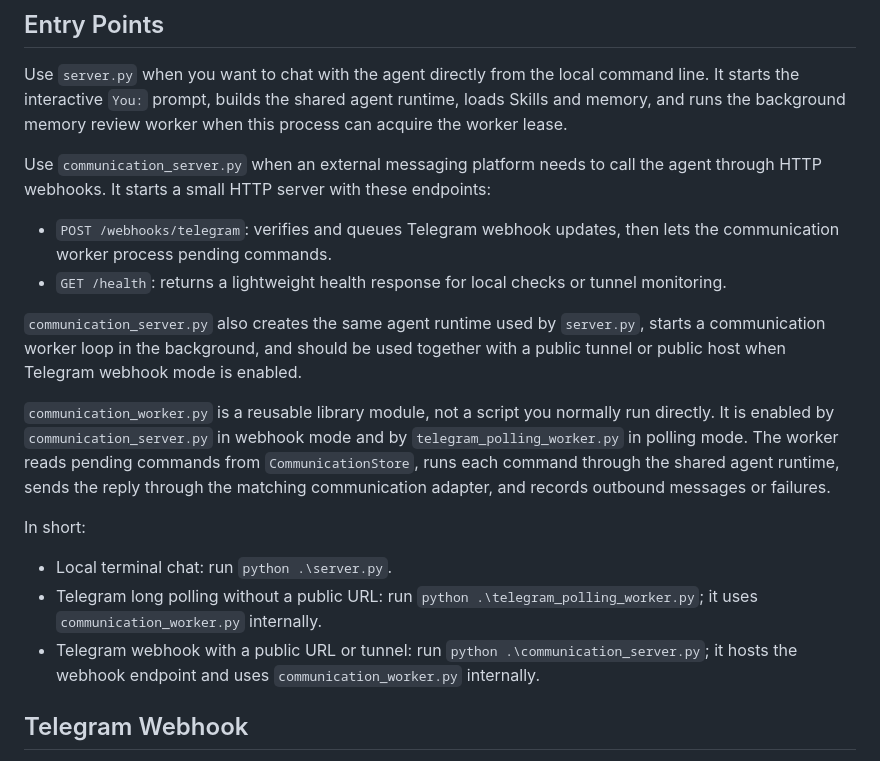
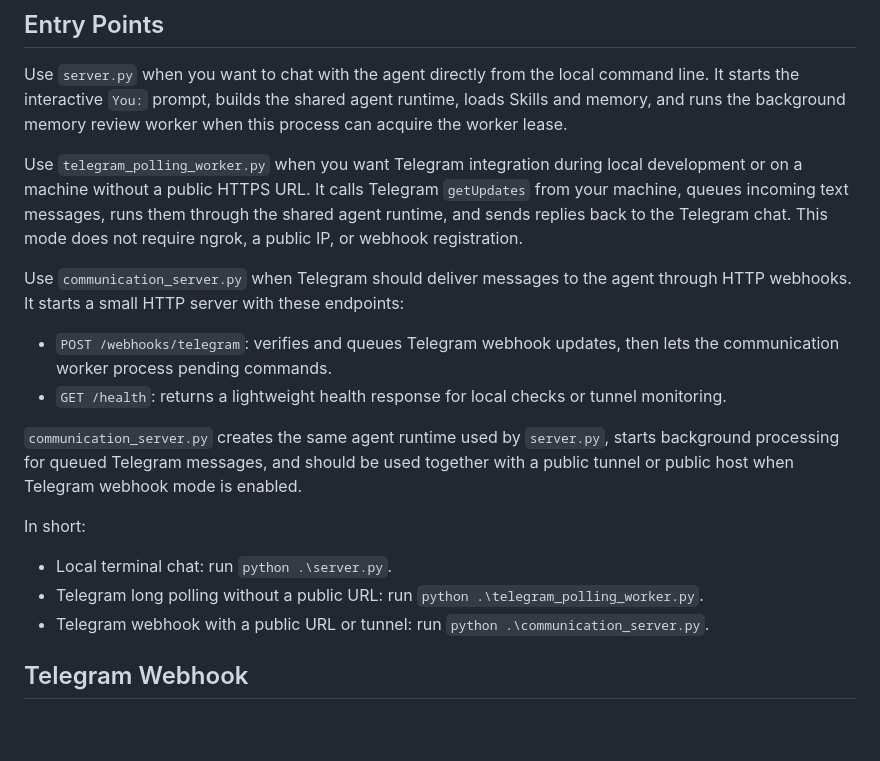
Before and after one commit to asccclass/pythonai, a Markdown page: README.md, the part around the change. Drawn GitHub-style; blank space fills up the shorter version.

Commit message:
docs: clarify executable entry points

```diff
--- a/README.md
+++ b/README.md
@@ -51,20 +51,20 @@ Type a message at the `You:` prompt. Type `exit` or `quit` to stop.
 
 Use `server.py` when you want to chat with the agent directly from the local command line. It starts the interactive `You:` prompt, builds the shared agent runtime, loads Skills and memory, and runs the background memory review worker when this process can acquire the worker lease.
 
-Use `communication_server.py` when an external messaging platform needs to call the agent through HTTP webhooks. It starts a small HTTP server with these endpoints:
+Use `telegram_polling_worker.py` when you want Telegram integration during local development or on a machine without a public HTTPS URL. It calls Telegram `getUpdates` from your machine, queues incoming text messages, runs them through the shared agent runtime, and sends replies back to the Telegram chat. This mode does not require ngrok, a public IP, or webhook registration.
+
+Use `communication_server.py` when Telegram should deliver messages to the agent through HTTP webhooks. It starts a small HTTP server with these endpoints:
 
 - `POST /webhooks/telegram`: verifies and queues Telegram webhook updates, then lets the communication worker process pending commands.
 - `GET /health`: returns a lightweight health response for local checks or tunnel monitoring.
 
-`communication_server.py` also creates the same agent runtime used by `server.py`, starts a communication worker loop in the background, and should be used together with a public tunnel or public host when Telegram webhook mode is enabled.
-
-`communication_worker.py` is a reusable library module, not a script you normally run directly. It is enabled by `communication_server.py` in webhook mode and by `telegram_polling_worker.py` in polling mode. The worker reads pending commands from `CommunicationStore`, runs each command through the shared agent runtime, sends the reply through the matching communication adapter, and records outbound messages or failures.
+`communication_server.py` creates the same agent runtime used by `server.py`, starts background processing for queued Telegram messages, and should be used together with a public tunnel or public host when Telegram webhook mode is enabled.
 
 In short:
 
 - Local terminal chat: run `python .\server.py`.
-- Telegram long polling without a public URL: run `python .\telegram_polling_worker.py`; it uses `communication_worker.py` internally.
-- Telegram webhook with a public URL or tunnel: run `python .\communication_server.py`; it hosts the webhook endpoint and uses `communication_worker.py` internally.
+- Telegram long polling without a public URL: run `python .\telegram_polling_worker.py`.
+- Telegram webhook with a public URL or tunnel: run `python .\communication_server.py`.
 
 ## Telegram Webhook
 
```
